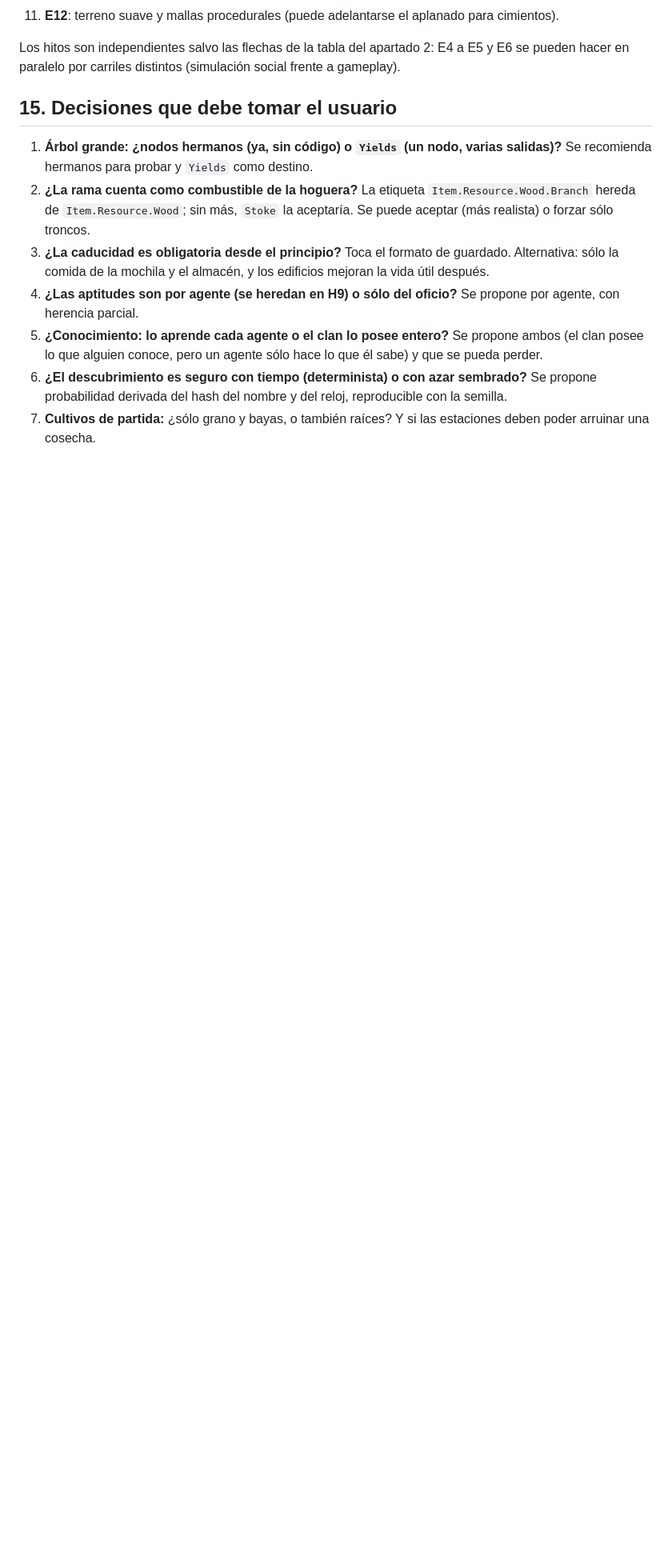
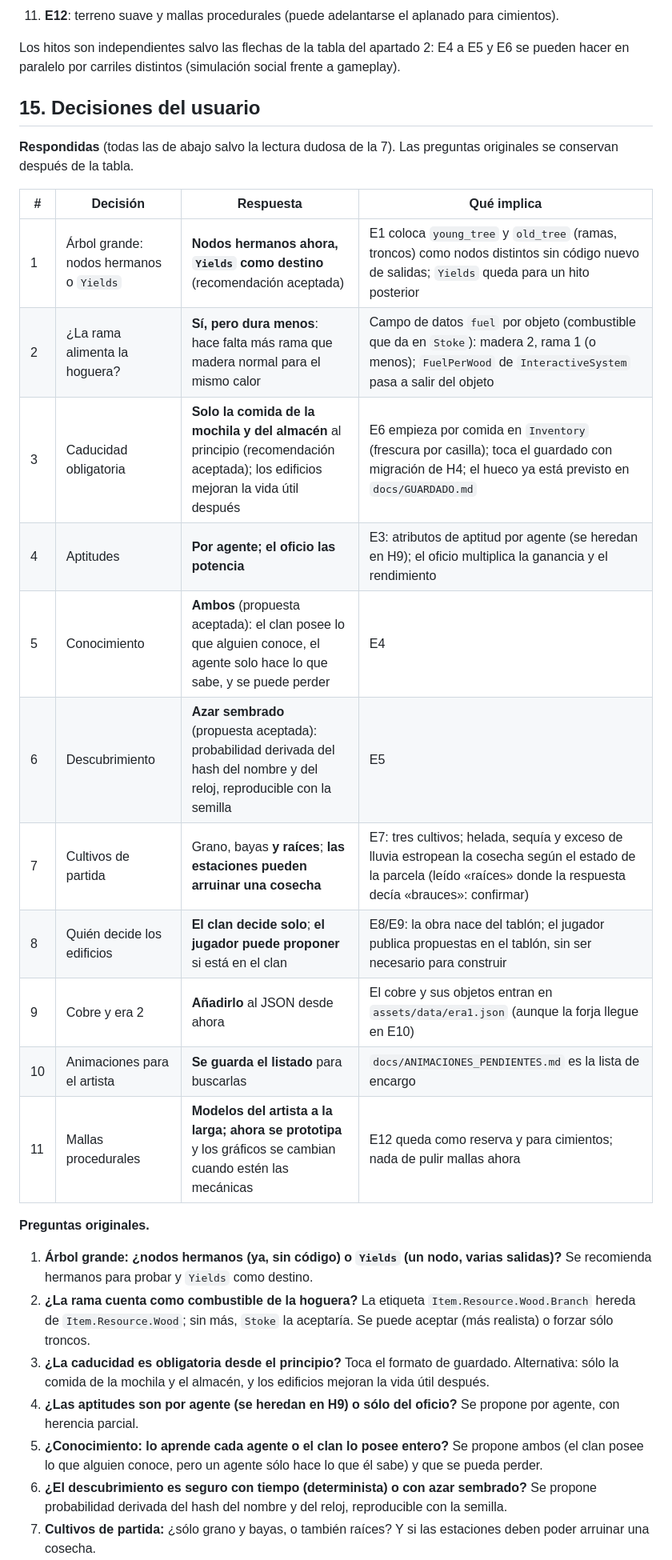
Before and after one commit to guillermoblanca/Engine, a Markdown page: docs/PROPUESTA_HABILIDADES_Y_ECONOMIA.md, the part around the change. Shown at 80% size. GitHub-like rendering; blank space fills up the shorter version.

Commit message:
Propuesta y plan: decisiones del usuario sobre economia (arboles, combustible, caducidad, aptitudes, conocimiento, cultivos, edificios, cobre)
Co-Authored-By: Claude Sonnet 5.5 <noreply@anthropic.com>

```diff
--- a/docs/PROPUESTA_HABILIDADES_Y_ECONOMIA.md
+++ b/docs/PROPUESTA_HABILIDADES_Y_ECONOMIA.md
@@ -326,7 +326,25 @@ Todo lo que dice "pedir al artista" se ha añadido a [ANIMACIONES_PENDIENTES.md]
 
 Los hitos son independientes salvo las flechas de la tabla del apartado 2: E4 a E5 y E6 se pueden hacer en paralelo por carriles distintos (simulación social frente a gameplay).
 
-## 15. Decisiones que debe tomar el usuario
+## 15. Decisiones del usuario
+
+**Respondidas** (todas las de abajo salvo la lectura dudosa de la 7). Las preguntas originales se conservan después de la tabla.
+
+| # | Decisión | Respuesta | Qué implica |
+|---|---|---|---|
+| 1 | Árbol grande: nodos hermanos o `Yields` | **Nodos hermanos ahora, `Yields` como destino** (recomendación aceptada) | E1 coloca `young_tree` y `old_tree` (ramas, troncos) como nodos distintos sin código nuevo de salidas; `Yields` queda para un hito posterior |
+| 2 | ¿La rama alimenta la hoguera? | **Sí, pero dura menos**: hace falta más rama que madera normal para el mismo calor | Campo de datos `fuel` por objeto (combustible que da en `Stoke`): madera 2, rama 1 (o menos); `FuelPerWood` de `InteractiveSystem` pasa a salir del objeto |
+| 3 | Caducidad obligatoria | **Solo la comida de la mochila y del almacén** al principio (recomendación aceptada); los edificios mejoran la vida útil después | E6 empieza por comida en `Inventory` (frescura por casilla); toca el guardado con migración de H4; el hueco ya está previsto en `docs/GUARDADO.md` |
+| 4 | Aptitudes | **Por agente; el oficio las potencia** | E3: atributos de aptitud por agente (se heredan en H9); el oficio multiplica la ganancia y el rendimiento |
+| 5 | Conocimiento | **Ambos** (propuesta aceptada): el clan posee lo que alguien conoce, el agente solo hace lo que sabe, y se puede perder | E4 |
+| 6 | Descubrimiento | **Azar sembrado** (propuesta aceptada): probabilidad derivada del hash del nombre y del reloj, reproducible con la semilla | E5 |
+| 7 | Cultivos de partida | Grano, bayas **y raíces**; **las estaciones pueden arruinar una cosecha** | E7: tres cultivos; helada, sequía y exceso de lluvia estropean la cosecha según el estado de la parcela (leído «raíces» donde la respuesta decía «brauces»: confirmar) |
+| 8 | Quién decide los edificios | **El clan decide solo**; **el jugador puede proponer** si está en el clan | E8/E9: la obra nace del tablón; el jugador publica propuestas en el tablón, sin ser necesario para construir |
+| 9 | Cobre y era 2 | **Añadirlo** al JSON desde ahora | El cobre y sus objetos entran en `assets/data/era1.json` (aunque la forja llegue en E10) |
+| 10 | Animaciones para el artista | **Se guarda el listado** para buscarlas | `docs/ANIMACIONES_PENDIENTES.md` es la lista de encargo |
+| 11 | Mallas procedurales | **Modelos del artista a la larga; ahora se prototipa** y los gráficos se cambian cuando estén las mecánicas | E12 queda como reserva y para cimientos; nada de pulir mallas ahora |
+
+**Preguntas originales.**
 
 1. **Árbol grande: ¿nodos hermanos (ya, sin código) o `Yields` (un nodo, varias salidas)?** Se recomienda hermanos para probar y `Yields` como destino.
 2. **¿La rama cuenta como combustible de la hoguera?** La etiqueta `Item.Resource.Wood.Branch` hereda de `Item.Resource.Wood`; sin más, `Stoke` la aceptaría. Se puede aceptar (más realista) o forzar sólo troncos.
```
Also changed, not shown: docs/PLAN_SOCIEDAD_VIVA.md (+1 -1 lines).
